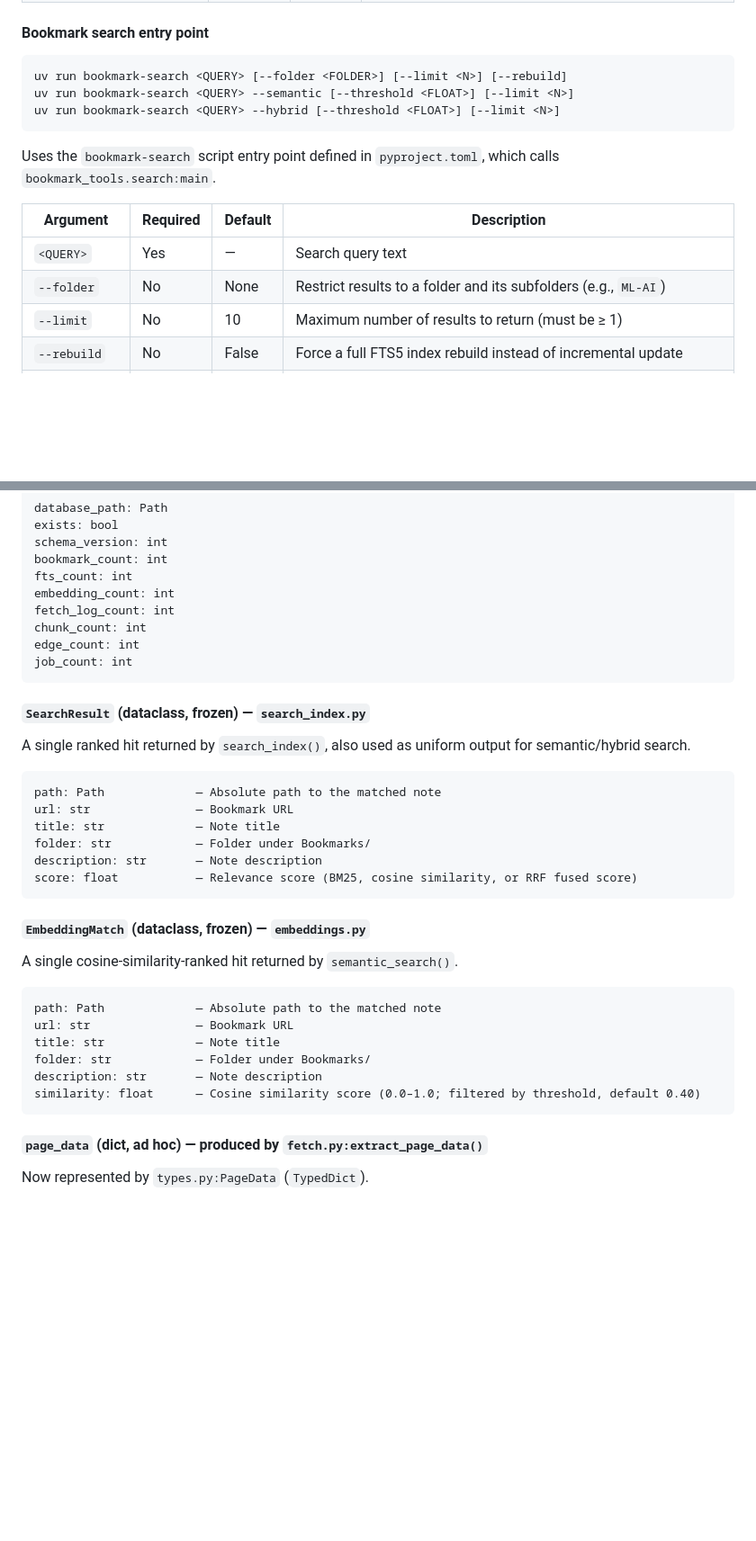
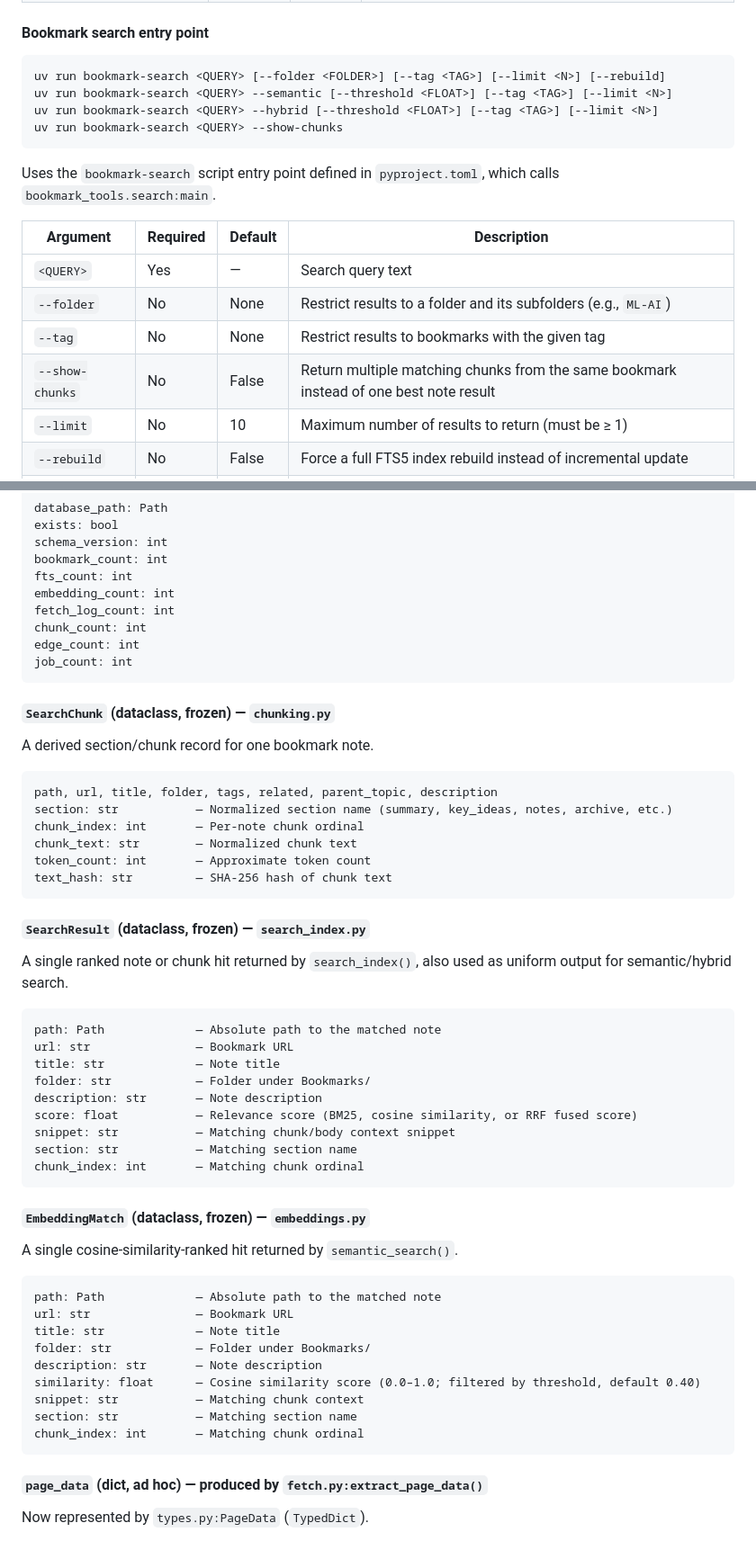
Before and after one commit to mengkeat/bookmark-tools, a Markdown page: AGENTS.md, 2 parts joined by grey strips. Shown at 90% size. GitHub-like rendering; blank space fills up the shorter version.

````diff
--- a/AGENTS.md
+++ b/AGENTS.md
@@ -114,9 +114,10 @@ Invokes `bookmark_tools/__main__.py` → calls `cli.main()`.
 
 #### Bookmark search entry point
 ```
-uv run bookmark-search <QUERY> [--folder <FOLDER>] [--limit <N>] [--rebuild]
-uv run bookmark-search <QUERY> --semantic [--threshold <FLOAT>] [--limit <N>]
-uv run bookmark-search <QUERY> --hybrid [--threshold <FLOAT>] [--limit <N>]
+uv run bookmark-search <QUERY> [--folder <FOLDER>] [--tag <TAG>] [--limit <N>] [--rebuild]
+uv run bookmark-search <QUERY> --semantic [--threshold <FLOAT>] [--tag <TAG>] [--limit <N>]
+uv run bookmark-search <QUERY> --hybrid [--threshold <FLOAT>] [--tag <TAG>] [--limit <N>]
+uv run bookmark-search <QUERY> --show-chunks
 ```
 Uses the `bookmark-search` script entry point defined in `pyproject.toml`, which calls `bookmark_tools.search:main`.
 
@@ -124,6 +125,8 @@ Uses the `bookmark-search` script entry point defined in `pyproject.toml`, which
 |----------|----------|---------|-------------|
 | `<QUERY>` | Yes | — | Search query text |
 | `--folder` | No | None | Restrict results to a folder and its subfolders (e.g., `ML-AI`) |
+| `--tag` | No | None | Restrict results to bookmarks with the given tag |
+| `--show-chunks` | No | False | Return multiple matching chunks from the same bookmark instead of one best note result |
 | `--limit` | No | 10 | Maximum number of results to return (must be ≥ 1) |
 | `--rebuild` | No | False | Force a full FTS5 index rebuild instead of incremental update |
 | `--semantic` | No | False | Use embedding-based semantic search instead of keyword FTS5 search |
@@ -310,8 +314,19 @@ edge_count: int
 job_count: int
 ```
 
+#### `SearchChunk` (dataclass, frozen) — `chunking.py`
+A derived section/chunk record for one bookmark note.
+```
+path, url, title, folder, tags, related, parent_topic, description
+section: str           — Normalized section name (summary, key_ideas, notes, archive, etc.)
+chunk_index: int       — Per-note chunk ordinal
+chunk_text: str        — Normalized chunk text
+token_count: int       — Approximate token count
+text_hash: str         — SHA-256 hash of chunk text
+```
+
 #### `SearchResult` (dataclass, frozen) — `search_index.py`
-A single ranked hit returned by `search_index()`, also used as uniform output for semantic/hybrid search.
+A single ranked note or chunk hit returned by `search_index()`, also used as uniform output for semantic/hybrid search.
 ```
 path: Path             — Absolute path to the matched note
 url: str               — Bookmark URL
@@ -319,6 +334,9 @@ title: str             — Note title
 folder: str            — Folder under Bookmarks/
 description: str       — Note description
 score: float           — Relevance score (BM25, cosine similarity, or RRF fused score)
+snippet: str           — Matching chunk/body context snippet
+section: str           — Matching section name
+chunk_index: int       — Matching chunk ordinal
 ```
 
 #### `EmbeddingMatch` (dataclass, frozen) — `embeddings.py`
@@ -330,6 +348,9 @@ title: str             — Note title
 folder: str            — Folder under Bookmarks/
 description: str       — Note description
 similarity: float      — Cosine similarity score (0.0–1.0; filtered by threshold, default 0.40)
+snippet: str           — Matching chunk context
+section: str           — Matching section name
+chunk_index: int       — Matching chunk ordinal
 ```
 
 #### `page_data` (dict, ad hoc) — produced by `fetch.py:extract_page_data()`
````
Also changed, not shown: other parts of AGENTS.md (+6 -5 lines), README.md (+8 -4 lines), docs/SYSTEM_OF_RECORD.md (+3 -3 lines).
